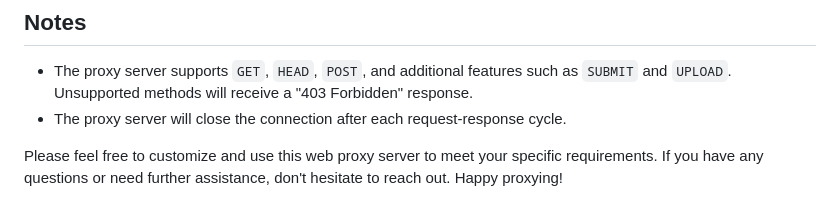
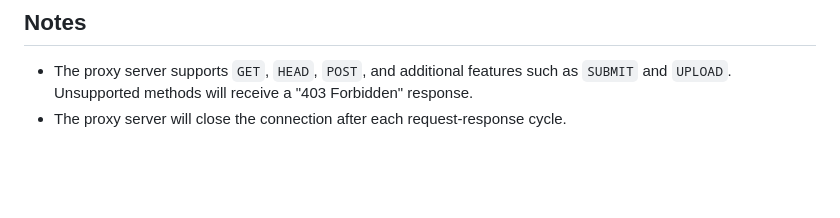
Before and after one commit to yuisofull/python-socket-proxy-server, a Markdown page: readme.md, the part around the change. GitHub-like rendering; blank space fills up the shorter version.

```diff
--- a/readme.md
+++ b/readme.md
@@ -98,5 +98,3 @@ python proxy.py 127.0.0.1 8888
 
 - The proxy server supports `GET`, `HEAD`, `POST`, and additional features such as `SUBMIT` and `UPLOAD`. Unsupported methods will receive a "403 Forbidden" response.
 - The proxy server will close the connection after each request-response cycle.
-
-Please feel free to customize and use this web proxy server to meet your specific requirements. If you have any questions or need further assistance, don't hesitate to reach out. Happy proxying!
```
